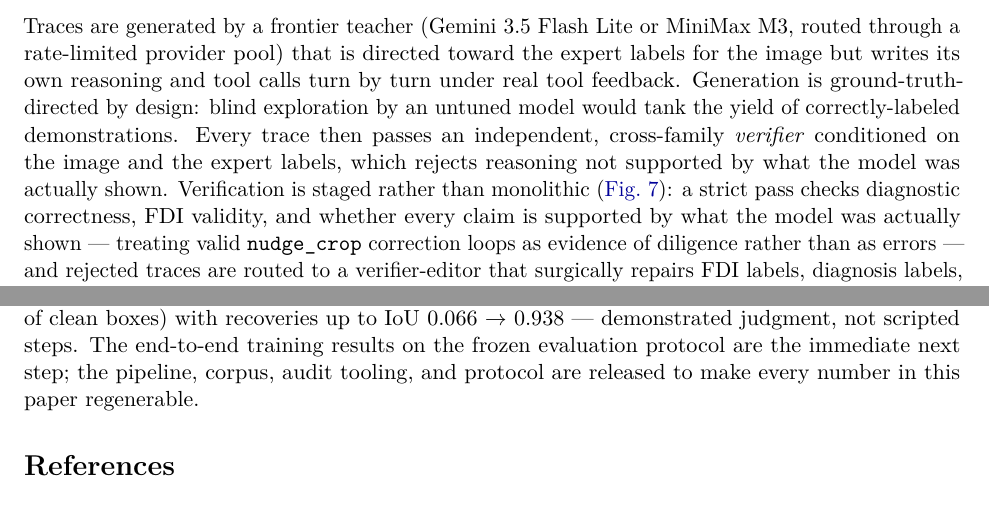
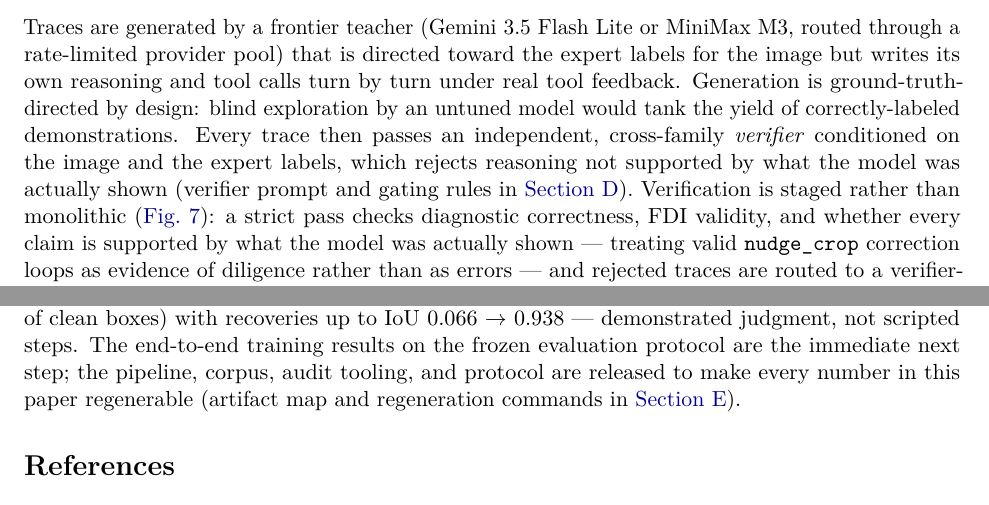
Before and after one commit to rezaxr14/VLM-DENTAL, a LaTeX paper (paper/main.tex, which reads paper/sections/03_method.tex, paper/sections/06_conclusion.tex): two parts of pages 10 and 20 of 23, joined at a grey line, cut so that both start at the same text. Compiled offline with pdfLaTeX.

Commit message:
some paper draft stuff

```diff
--- a/paper/sections/03_method.tex
+++ b/paper/sections/03_method.tex
@@ -237,7 +238,8 @@ its own reasoning and tool calls turn by turn under real tool feedback. Generati
 ground-truth-directed by design: blind exploration by an untuned model would tank the yield of
 correctly-labeled demonstrations. Every trace then passes an independent, cross-family
 \emph{verifier} conditioned on the image and the expert labels, which rejects reasoning not
-supported by what the model was actually shown. Verification is staged rather than monolithic
+supported by what the model was actually shown (verifier prompt and gating rules in
+\cref{app:verifier}). Verification is staged rather than monolithic
 (\cref{fig:multistage}): a strict pass checks diagnostic correctness, FDI validity, and whether
 every claim is supported by what the model was actually shown --- treating valid
 \texttt{nudge\_crop} correction loops as evidence of diligence rather than as errors --- and
--- a/paper/sections/06_conclusion.tex
+++ b/paper/sections/06_conclusion.tex
@@ -21,4 +21,5 @@ elicits a clean, monotone correction gradient in 3{,}694 verified demonstrations
 large offsets corrected, 1.1\% of clean boxes) with recoveries up to IoU 0.066 $\to$ 0.938 ---
 demonstrated judgment, not scripted steps. The end-to-end training results on the frozen
 evaluation protocol are the immediate next step; the pipeline, corpus, audit tooling, and
-protocol are released to make every number in this paper regenerable.
+protocol are released to make every number in this paper regenerable (artifact map and
+regeneration commands in \cref{app:repro}).
```
Also changed, not shown: paper/sections/04_experiments.tex (+2 -1 lines), paper/README.md, paper/sections/03_method.tex (3 more changed lines), 3 other files.
